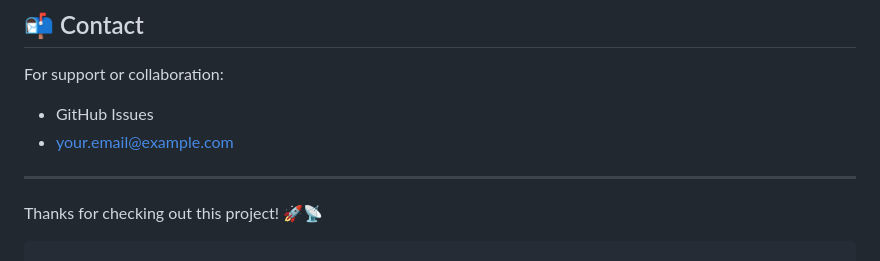
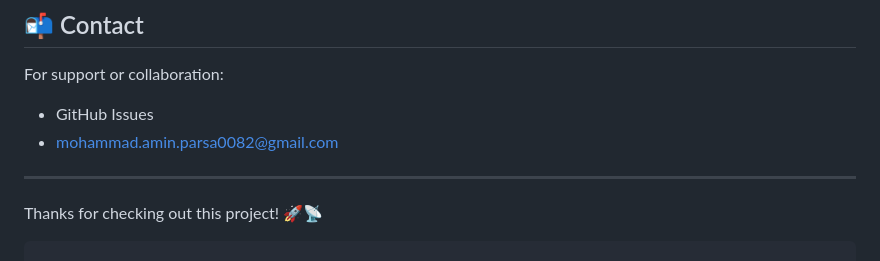
Before and after one commit to MohammadAminParsa/Render_WebSocket_v0.0, a Markdown page: README.md, the part around the change. Drawn GitHub-style.

```diff
--- a/README.md
+++ b/README.md
@@ -143,7 +143,7 @@ This project is licensed under the MIT License. See the `LICENSE` file for detai
 For support or collaboration:
 
 - GitHub Issues
-- your.email@example.com
+- mohammad.amin.parsa0082@gmail.com
 
 ---
 
```
